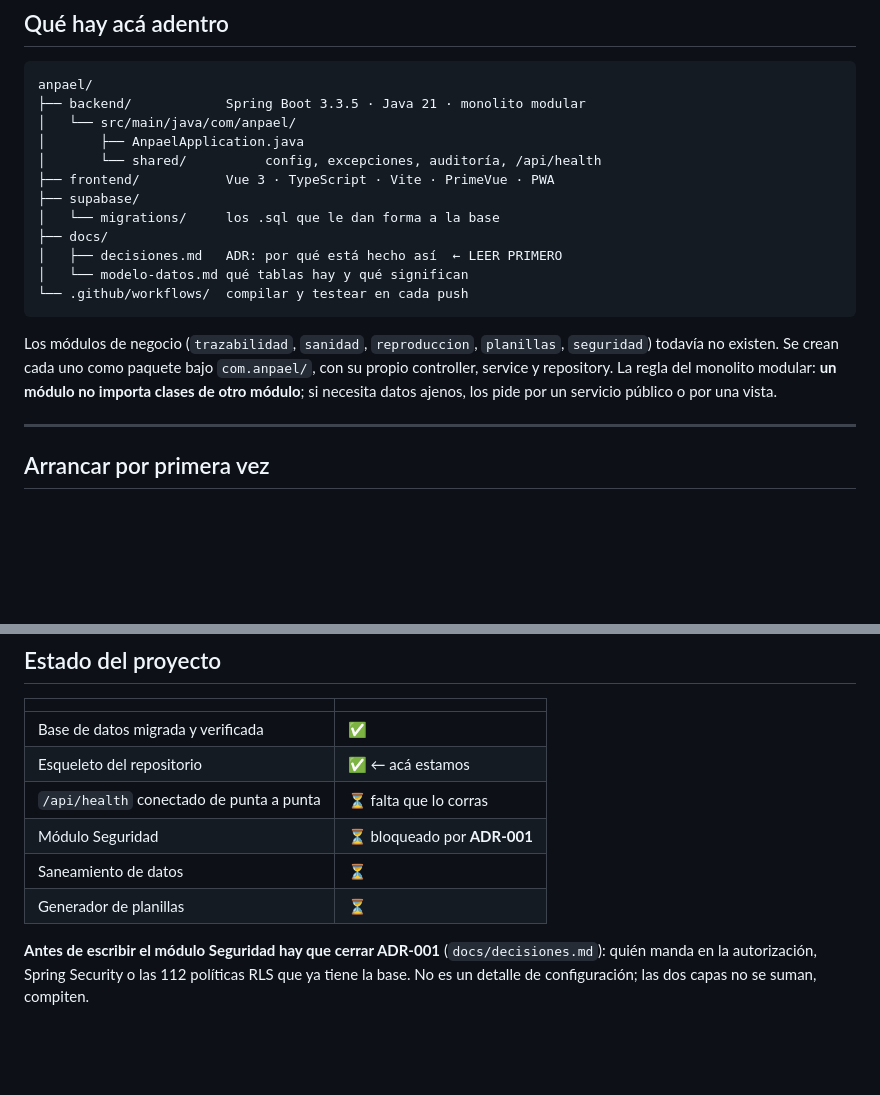
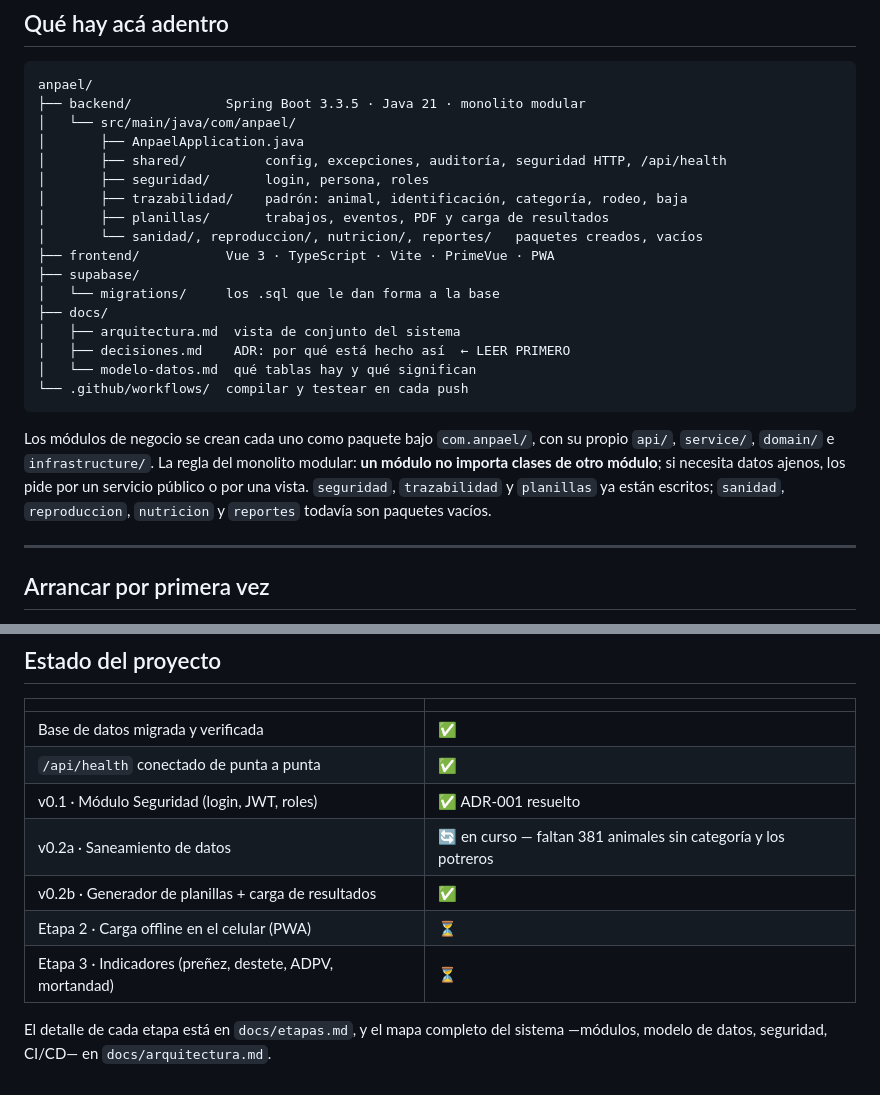
Before and after one commit to elianamsanchez/anpael, a Markdown page: README.md, 2 parts joined by grey strips. Drawn GitHub-style; blank space fills up the shorter version.

````diff
--- a/README.md
+++ b/README.md
@@ -13,21 +13,27 @@ anpael/
 ├── backend/            Spring Boot 3.3.5 · Java 21 · monolito modular
 │   └── src/main/java/com/anpael/
 │       ├── AnpaelApplication.java
-│       └── shared/          config, excepciones, auditoría, /api/health
+│       ├── shared/          config, excepciones, auditoría, seguridad HTTP, /api/health
+│       ├── seguridad/       login, persona, roles
+│       ├── trazabilidad/    padrón: animal, identificación, categoría, rodeo, baja
+│       ├── planillas/       trabajos, eventos, PDF y carga de resultados
+│       └── sanidad/, reproduccion/, nutricion/, reportes/   paquetes creados, vacíos
 ├── frontend/           Vue 3 · TypeScript · Vite · PrimeVue · PWA
 ├── supabase/
 │   └── migrations/     los .sql que le dan forma a la base
 ├── docs/
-│   ├── decisiones.md   ADR: por qué está hecho así  ← LEER PRIMERO
-│   └── modelo-datos.md qué tablas hay y qué significan
+│   ├── arquitectura.md  vista de conjunto del sistema
+│   ├── decisiones.md    ADR: por qué está hecho así  ← LEER PRIMERO
+│   └── modelo-datos.md  qué tablas hay y qué significan
 └── .github/workflows/  compilar y testear en cada push
 ```
 
-Los módulos de negocio (`trazabilidad`, `sanidad`, `reproduccion`,
-`planillas`, `seguridad`) todavía no existen. Se crean cada uno como paquete
-bajo `com.anpael/`, con su propio controller, service y repository. La regla
-del monolito modular: **un módulo no importa clases de otro módulo**; si
-necesita datos ajenos, los pide por un servicio público o por una vista.
+Los módulos de negocio se crean cada uno como paquete bajo `com.anpael/`, con
+su propio `api/`, `service/`, `domain/` e `infrastructure/`. La regla del
+monolito modular: **un módulo no importa clases de otro módulo**; si necesita
+datos ajenos, los pide por un servicio público o por una vista.
+`seguridad`, `trazabilidad` y `planillas` ya están escritos; `sanidad`,
+`reproduccion`, `nutricion` y `reportes` todavía son paquetes vacíos.
 
 ---
 
@@ -157,13 +163,13 @@ quedar. Todo entra por variables de entorno.
 | | |
 |---|---|
 | Base de datos migrada y verificada | ✅ |
-| Esqueleto del repositorio | ✅ ← acá estamos |
-| `/api/health` conectado de punta a punta | ⏳ falta que lo corras |
-| Módulo Seguridad | ⏳ bloqueado por **ADR-001** |
-| Saneamiento de datos | ⏳ |
-| Generador de planillas | ⏳ |
+| `/api/health` conectado de punta a punta | ✅ |
+| v0.1 · Módulo Seguridad (login, JWT, roles) | ✅ ADR-001 resuelto |
+| v0.2a · Saneamiento de datos | 🔄 en curso — faltan 381 animales sin categoría y los potreros |
+| v0.2b · Generador de planillas + carga de resultados | ✅ |
+| Etapa 2 · Carga offline en el celular (PWA) | ⏳ |
+| Etapa 3 · Indicadores (preñez, destete, ADPV, mortandad) | ⏳ |
 
-**Antes de escribir el módulo Seguridad hay que cerrar ADR-001**
-(`docs/decisiones.md`): quién manda en la autorización, Spring Security o
-las 112 políticas RLS que ya tiene la base. No es un detalle de
-configuración; las dos capas no se suman, compiten.
+El detalle de cada etapa está en `docs/etapas.md`, y el mapa completo del
+sistema —módulos, modelo de datos, seguridad, CI/CD— en
+`docs/arquitectura.md`.
````
Also changed, not shown: docs/arquitectura.md (added, +467 -0 lines).
